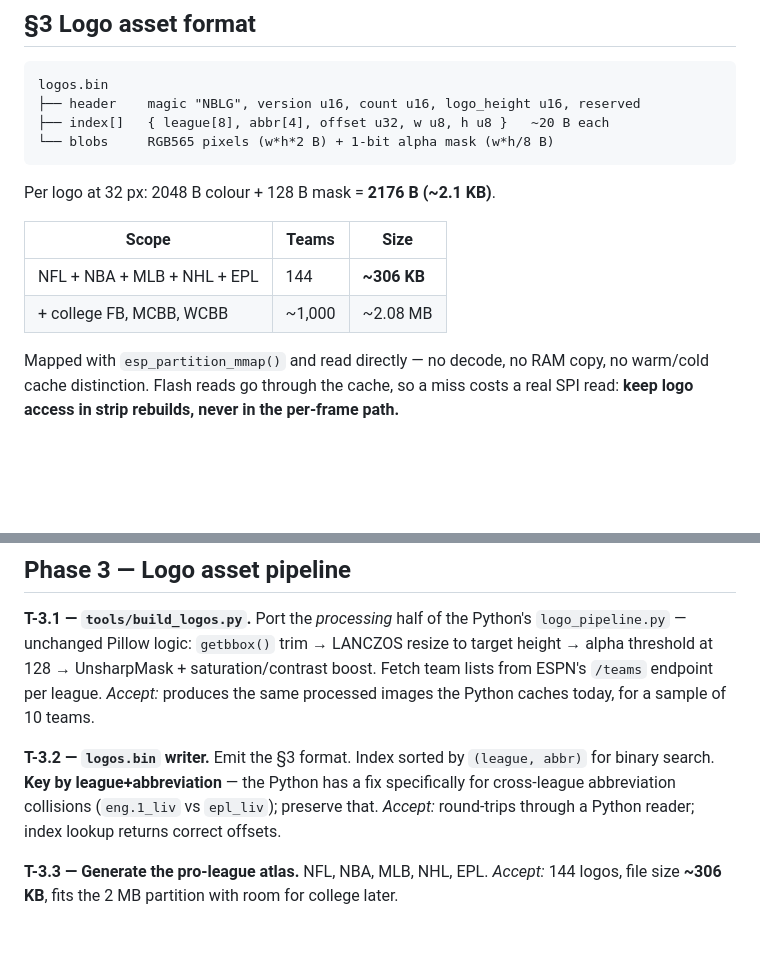
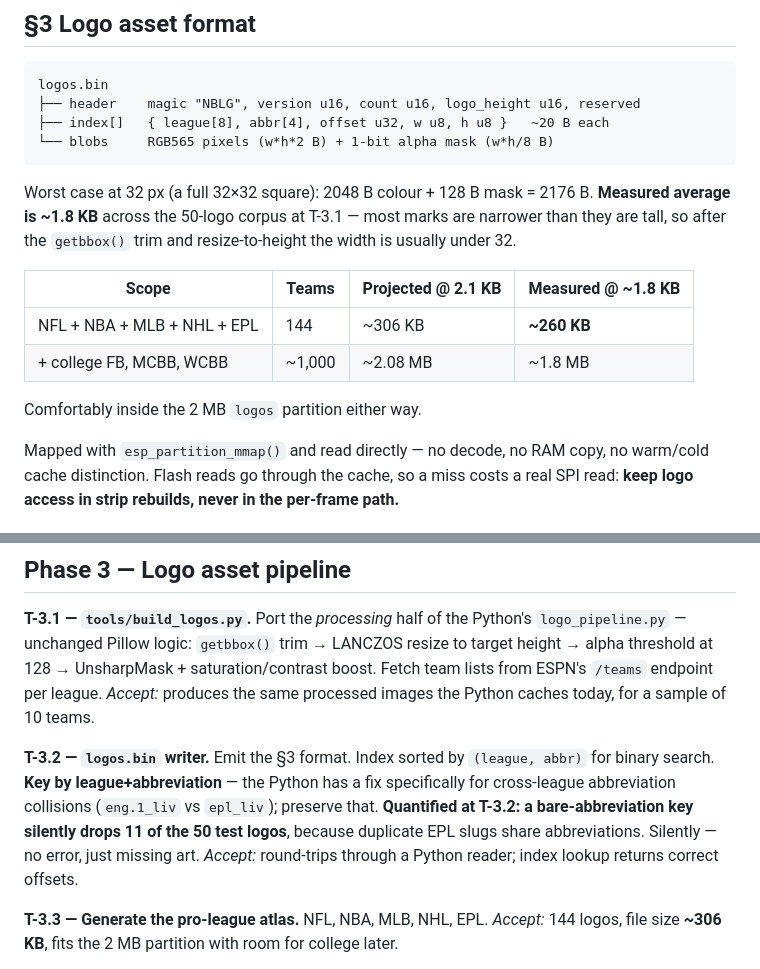
Before and after one commit to Omnicef/nosebleed-fw, a Markdown page: PLAN.md, 2 parts joined by grey strips. Rendered like a GitHub page; blank space fills up the shorter version.

Commit message:
PLAN §3: measured logo sizing (~1.8 KB avg, ~260 KB atlas); quantify collision impact

````diff
--- a/PLAN.md
+++ b/PLAN.md
@@ -67,12 +67,16 @@ logos.bin
 └── blobs     RGB565 pixels (w*h*2 B) + 1-bit alpha mask (w*h/8 B)
 ```
 
-Per logo at 32 px: 2048 B colour + 128 B mask = **2176 B (~2.1 KB)**.
+Worst case at 32 px (a full 32×32 square): 2048 B colour + 128 B mask = 2176 B. **Measured average is ~1.8 KB**
+across the 50-logo corpus at T-3.1 — most marks are narrower than they are tall, so after the `getbbox()` trim and
+resize-to-height the width is usually under 32.
 
-| Scope | Teams | Size |
-|---|---|---|
-| NFL + NBA + MLB + NHL + EPL | 144 | **~306 KB** |
-| + college FB, MCBB, WCBB | ~1,000 | ~2.08 MB |
+| Scope | Teams | Projected @ 2.1 KB | **Measured @ ~1.8 KB** |
+|---|---|---|---|
+| NFL + NBA + MLB + NHL + EPL | 144 | ~306 KB | **~260 KB** |
+| + college FB, MCBB, WCBB | ~1,000 | ~2.08 MB | ~1.8 MB |
+
+Comfortably inside the 2 MB `logos` partition either way.
 
 Mapped with `esp_partition_mmap()` and read directly — no decode, no RAM copy, no warm/cold cache distinction. Flash reads go through the cache, so a miss costs a real SPI read: **keep logo access in strip rebuilds, never in the per-frame path.**
 
@@ -305,7 +309,7 @@ This phase builds the foundation everything visual sits on, **and the test harne
 **T-3.1 — `tools/build_logos.py`.** Port the *processing* half of the Python's `logo_pipeline.py` — unchanged Pillow logic: `getbbox()` trim → LANCZOS resize to target height → alpha threshold at 128 → UnsharpMask + saturation/contrast boost. Fetch team lists from ESPN's `/teams` endpoint per league.
 *Accept:* produces the same processed images the Python caches today, for a sample of 10 teams.
 
-**T-3.2 — `logos.bin` writer.** Emit the §3 format. Index sorted by `(league, abbr)` for binary search. **Key by league+abbreviation** — the Python has a fix specifically for cross-league abbreviation collisions (`eng.1_liv` vs `epl_liv`); preserve that.
+**T-3.2 — `logos.bin` writer.** Emit the §3 format. Index sorted by `(league, abbr)` for binary search. **Key by league+abbreviation** — the Python has a fix specifically for cross-league abbreviation collisions (`eng.1_liv` vs `epl_liv`); preserve that. **Quantified at T-3.2: a bare-abbreviation key silently drops 11 of the 50 test logos**, because duplicate EPL slugs share abbreviations. Silently — no error, just missing art.
 *Accept:* round-trips through a Python reader; index lookup returns correct offsets.
 
 **T-3.3 — Generate the pro-league atlas.** NFL, NBA, MLB, NHL, EPL.
````
